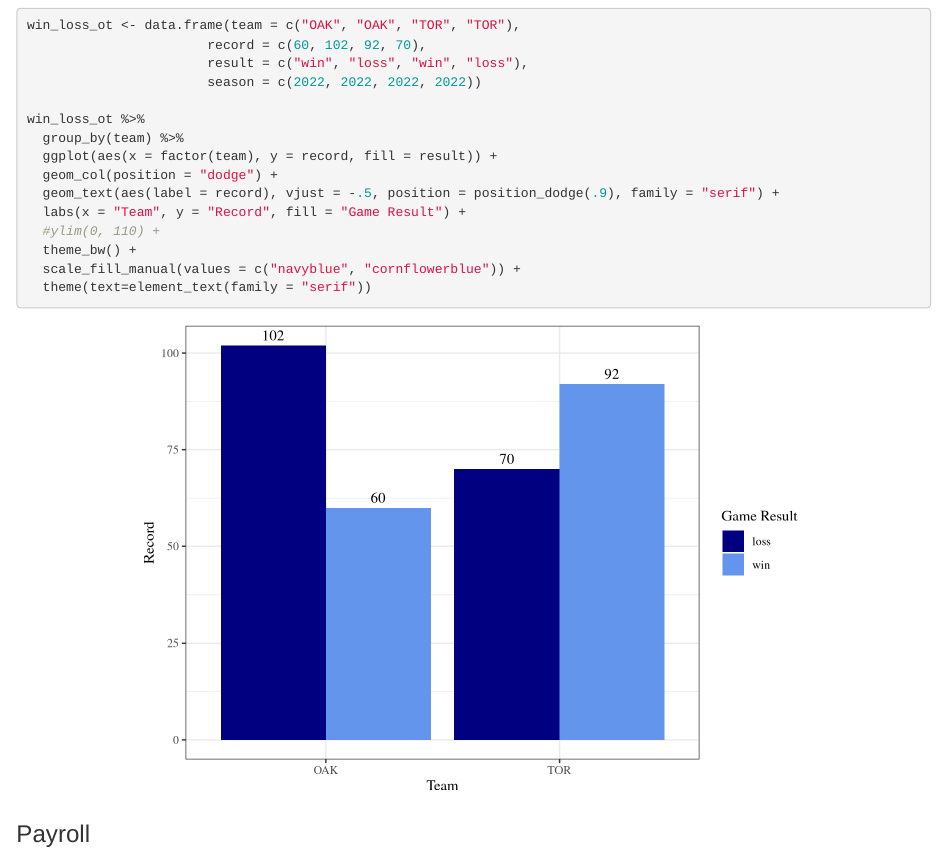
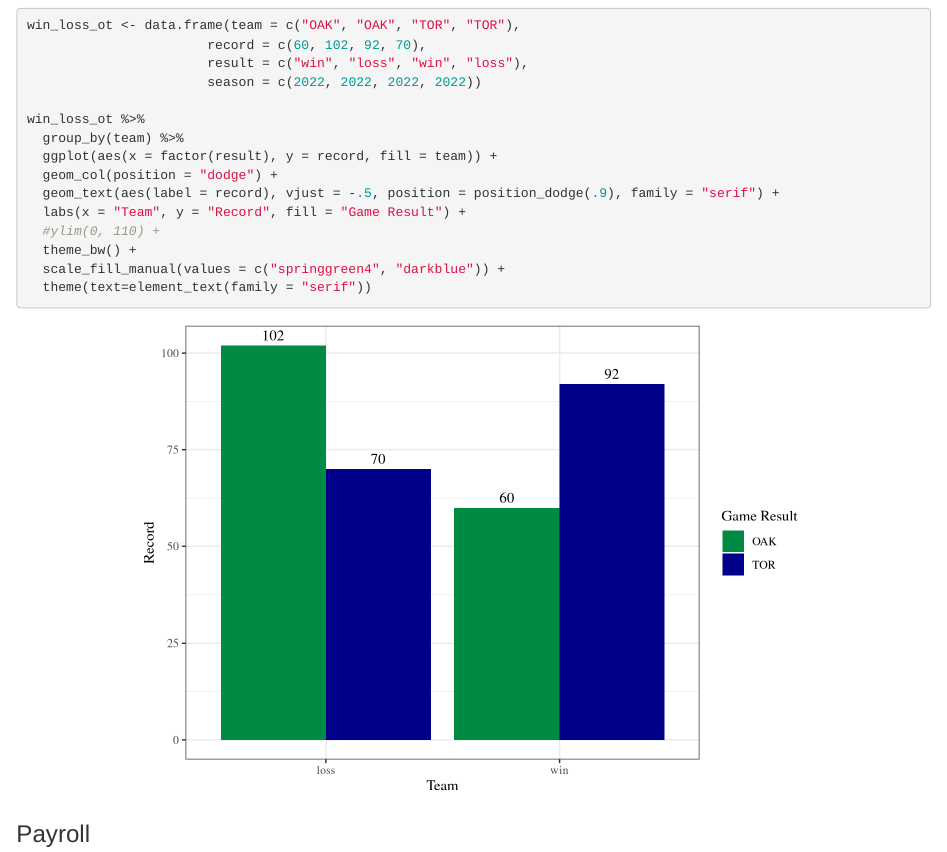
Before and after one commit to jajovanovic/SABR_Case, an R Markdown document (visuals.Rmd): the page in a window 1100 px wide, from 370 px down. Rendered offline with R 4.5, knitr and Pandoc, with nearby package versions; some code elsewhere in the file could not run offline.

Commit message:
Update graph.

````diff
--- a/visuals.Rmd
+++ b/visuals.Rmd
@@ -42,13 +42,13 @@ win_loss_ot <- data.frame(team = c("OAK", "OAK", "TOR", "TOR"),
 
 win_loss_ot %>%
   group_by(team) %>%
-  ggplot(aes(x = factor(team), y = record, fill = result)) +
+  ggplot(aes(x = factor(result), y = record, fill = team)) +
   geom_col(position = "dodge") +
   geom_text(aes(label = record), vjust = -.5, position = position_dodge(.9), family = "serif") +
   labs(x = "Team", y = "Record", fill = "Game Result") +
   #ylim(0, 110) +
   theme_bw() +
-  scale_fill_manual(values = c("navyblue", "cornflowerblue")) +
+  scale_fill_manual(values = c("springgreen4", "darkblue")) +
   theme(text=element_text(family = "serif"))
 ```
 
````
Also changed, not shown: visuals.html.
